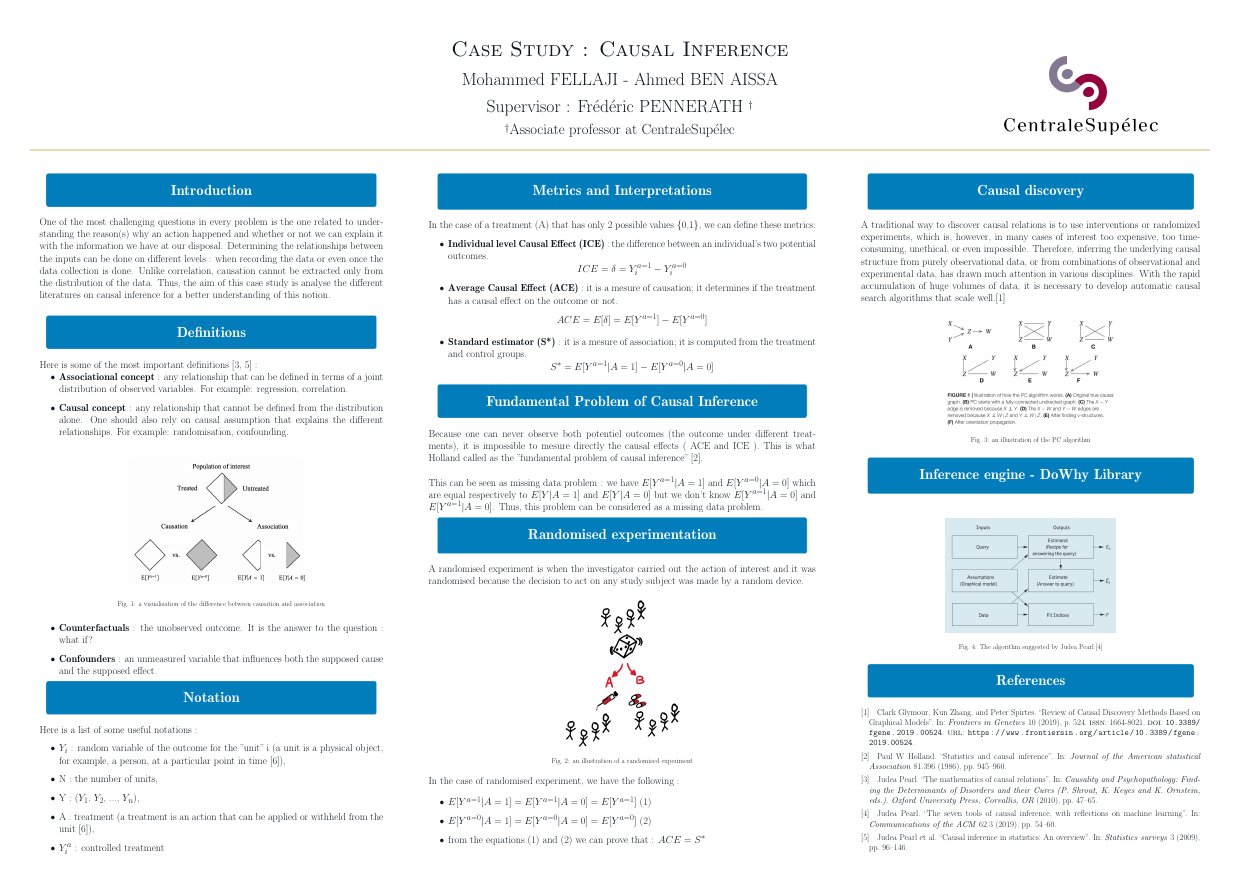
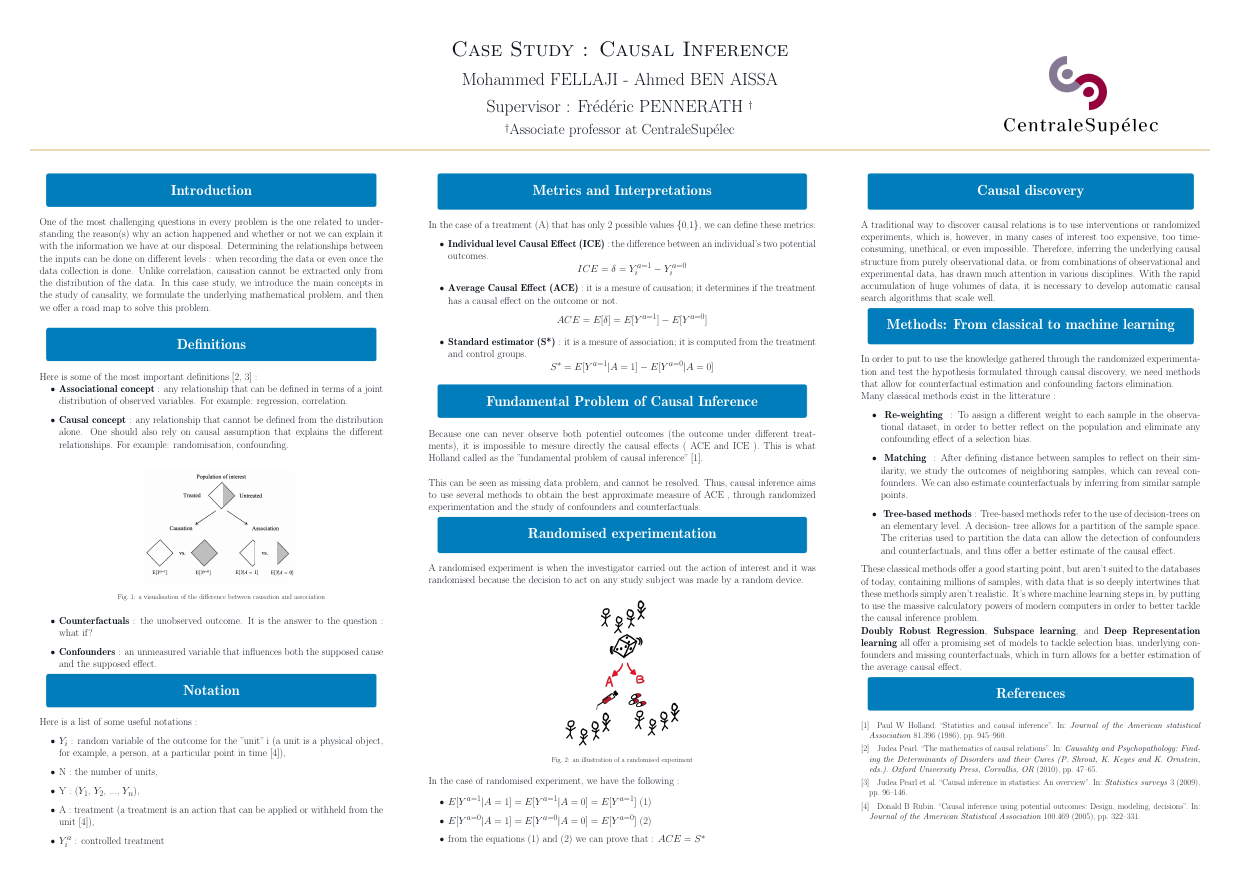
Before and after one commit to ahmedben0/case_study_causality, a LaTeX poster (poster/poster.tex): the whole page. Compiled offline with pdfLaTeX; a LaTeX package or settings file that is missing is left out.

Commit message:
poster presented version

```diff
--- a/poster/poster.tex
+++ b/poster/poster.tex
@@ -37,7 +37,7 @@
     \column{0.32}
 %-------------------------------------
 \block{Introduction}{
-One of the most challenging questions in every problem is the one related to understanding the reason(s) why an action happened and whether or not we can explain it with the information we have at our disposal. Determining the relationships between the inputs can be done on different levels : when recording the data or even once the data collection is done. Unlike correlation, causation cannot be extracted only from the distribution of the data. Thus, the aim of this case study is analyse the different literatures on causal inference for a better understanding of this notion. \\
+One of the most challenging questions in every problem is the one related to understanding the reason(s) why an action happened and whether or not we can explain it with the information we have at our disposal. Determining the relationships between the inputs can be done on different levels : when recording the data or even once the data collection is done. Unlike correlation, causation cannot be extracted only from the distribution of the data. In this case study, we introduce the main concepts in the study of causality, we formulate the underlying mathematical problem, and then we offer a road map to solve this problem.  \\
 }
 
 
@@ -91,7 +91,9 @@ In the case of a treatment (A) that has only 2 possible values \{0,1\}, we can d
 \block{Fundamental Problem of Causal Inference}{
 Because one can never observe both potentiel outcomes (the outcome under different treatments), it is impossible to mesure directly the causal effects ( ACE and ICE ). This is what Holland called as the "fundamental problem of causal inference" \cite{holland1986statistics}. \\
 
-This can be seen as missing data problem : we have $E[Y^{a=1}|A=1]$ and $E[Y^{a=0}|A=0]$ which are equal respectively to $E[Y|A=1]$ and $E[Y|A=0]$ but we don't know  $E[Y^{a=1}|A=0]$ and $E[Y^{a=1}|A=0]$. Thus, this problem can be considered as a missing data problem.
+This can be seen as missing data problem, and cannot be resolved. Thus, causal inference aims to use several methods to obtain the best approximate  measure of ACE , through randomized experimentation and the study of confounders and counterfactuals.
+
+%we have $E[Y^{a=1}|A=1]$ and $E[Y^{a=0}|A=0]$ which are equal respectively to $E[Y|A=1]$ and $E[Y|A=0]$ but we don't know  $E[Y^{a=1}|A=0]$ and $E[Y^{a=1}|A=0]$. Thus, this problem can be considered as a missing data problem.
 }
 
 
@@ -117,26 +119,43 @@ In the case of randomised experiment, we have the following :
 %-------------------------------------
     \column{0.32}
 %-------------------------------------
-%%%%%%%%%%%%%%%%%%%%
+%%%%%%%%%%%%%%%%%%%%%
 \block{Causal discovery}{
 
-A traditional way to discover causal relations is to use interventions or randomized experiments, which is, however, in many cases of interest too expensive, too time- consuming, unethical, or even impossible. Therefore, inferring the underlying causal structure from purely observational data, or from combinations of observational and experimental data, has drawn much attention in various disciplines. With the rapid accumulation of huge volumes of data, it is necessary to develop automatic causal search algorithms that scale well.\cite{10.3389/fgene.2019.00524}
+A traditional way to discover causal relations is to use interventions or randomized experiments, which is, however, in many cases of interest too expensive, too time- consuming, unethical, or even impossible. Therefore, inferring the underlying causal structure from purely observational data, or from combinations of observational and experimental data, has drawn much attention in various disciplines. With the rapid accumulation of huge volumes of data, it is necessary to develop automatic causal search algorithms that scale well. %\cite{10.3389/fgene.2019.00524}
 
-\begin{tikzfigure}[an illustration of the PC algorithm]
-\includegraphics[width=0.5\linewidth]{../figures/PC_algorithm_1.png}
-\end{tikzfigure}
+%\begin{tikzfigure}[an illustration of the PC algorithm]
+%\includegraphics[width=0.5\linewidth]{../figures/PC_algorithm_1.png}
+%\end{tikzfigure}
+}
+
+%%%%%%%%%%%%%%%%%%%%%%
+\block{Methods: From classical to machine learning}{
+
+In order to put to use the knowledge gathered through the randomized experimentation and test the hypothesis formulated through causal discovery, we need methods that allow for counterfactual estimation and confounding factors elimination. \\ Many classical methods exist in the litterature :
+\begin{itemize}
+\item \textbf{ Re-weighting } : To assign a different weight to each sample in the observational dataset, in order to better reflect on the population and eliminate any confounding effect of a selection bias.
+\item \textbf{ Matching } : After defining distance between samples to reflect on their similarity, we study the outcomes of neighboring samples, which can reveal confounders. We can also estimate counterfactuals by inferring from similar sample points.
+\item \textbf{ Tree-based methods }: Tree-based methods refer to the use of decision-trees on an elementary level. A decision- tree allows for a partition of the sample space. The criterias used to partition the data can allow the detection of confounders and counterfactuals, and thus offer a better estimate of the causal effect.
+\end{itemize}
+These classical methods offer a good starting point, but aren't suited to the databases of today, containing millions of samples, with data that is so deeply intertwines that these methods simply aren't realistic. It's where machine learning steps in, by putting to use the massive calculatory powers of modern computers in order to better tackle the causal inference problem.\\
+\textbf{Doubly Robust Regression},\textbf{ Subspace learning}, and \textbf{Deep Representation learning} all offer a promising set of models to tackle selection bias, underlying confounders and missing counterfactuals, which in turn allows for a better estimation of the average causal effect.
+
 }
 
 
-%%%%%%%%%%%%%%%%%%%%
-\block{Inference engine - DoWhy Library}{
-
-\begin{tikzfigure}[The algorithm suggested by Judea Pearl \cite{pearl2019seven}]
-\includegraphics[width=0.5\linewidth]{../figures/inference_engine.png}
-\end{tikzfigure}
 
 
-}
+
+%%%%%%%%%%%%%%%%%%%%
+%\block{Inference engine - DoWhy Library}{
+
+%\begin{tikzfigure}[The algorithm suggested by Judea Pearl \cite{pearl2019seven}]
+%\includegraphics[width=0.5\linewidth]{../figures/inference_engine.png}
+%\end{tikzfigure}
+
+
+%}
 
 
 %%%%%%%%%%%%%%%%%%%%
```
Also changed, not shown: poster/poster.pdf, poster/poster.tex (2 more changed lines).
